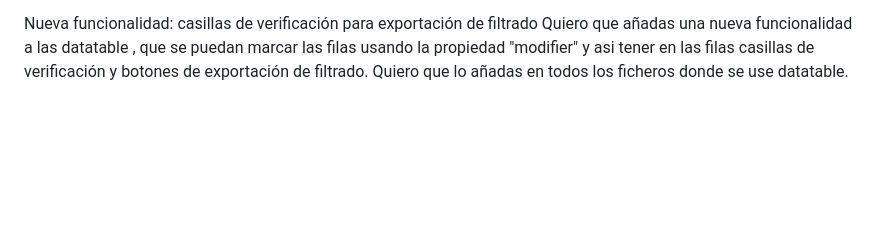
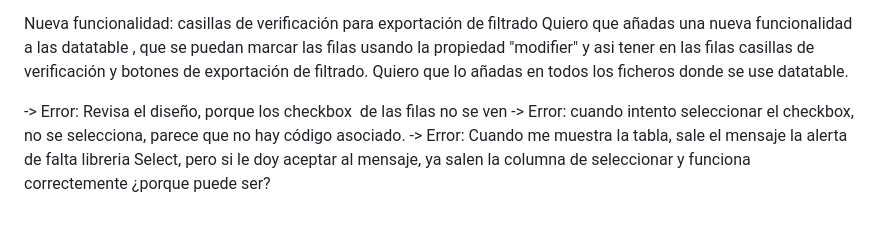
Before and after one commit to jsbsan/GMAO-FACTORY, a Markdown page: Prompt/Listado de Prompt.md, the part around the change. Drawn GitHub-style; blank space fills up the shorter version.

Commit message:
actualizar archivo prompts
actualizar archivo prompts

```diff
--- a/Prompt/Listado de Prompt.md
+++ b/Prompt/Listado de Prompt.md
@@ -388,3 +388,7 @@ Revisar todas las ordenes de trabajo de forma que:
 
 Nueva funcionalidad: casillas de verificación para exportación de filtrado
 Quiero que añadas una nueva funcionalidad a las datatable , que se puedan marcar las filas usando la propiedad "modifier" y asi tener en las filas casillas de verificación y botones de exportación de filtrado. Quiero que lo añadas en todos los ficheros donde se use datatable.
+
+-> Error: Revisa el diseño, porque los checkbox  de las filas no se ven
+-> Error: cuando intento seleccionar el checkbox, no se selecciona, parece que no hay código asociado.
+-> Error: Cuando me muestra la tabla, sale el mensaje la alerta de falta libreria Select, pero si le doy aceptar al mensaje, ya salen la columna de seleccionar y funciona correctemente ¿porque puede ser?
```
